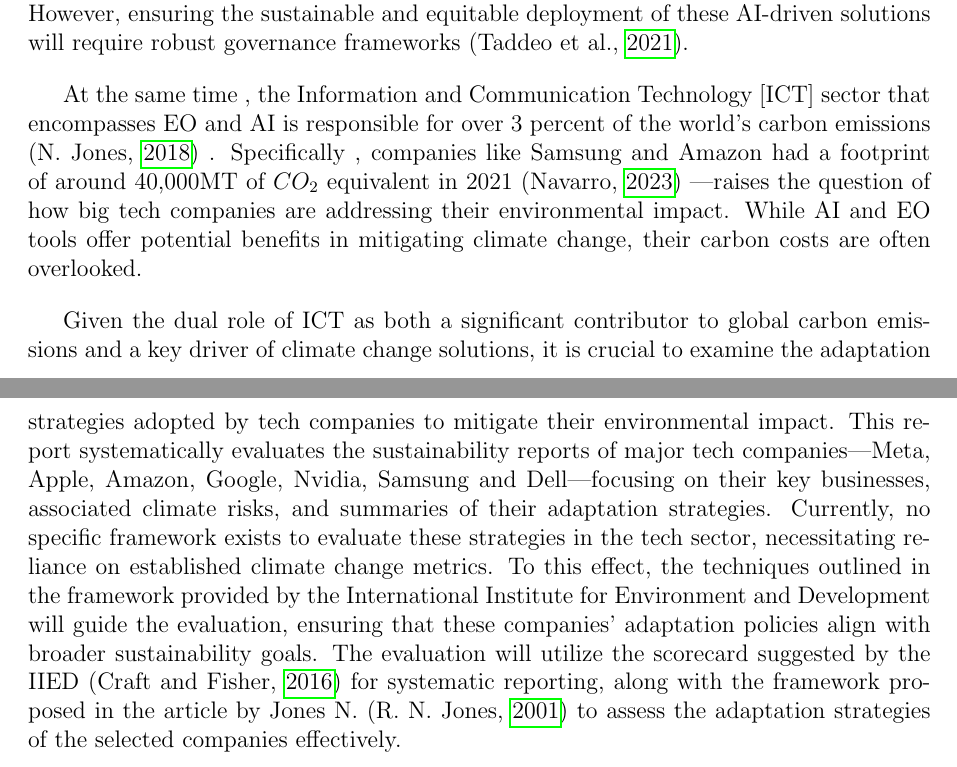
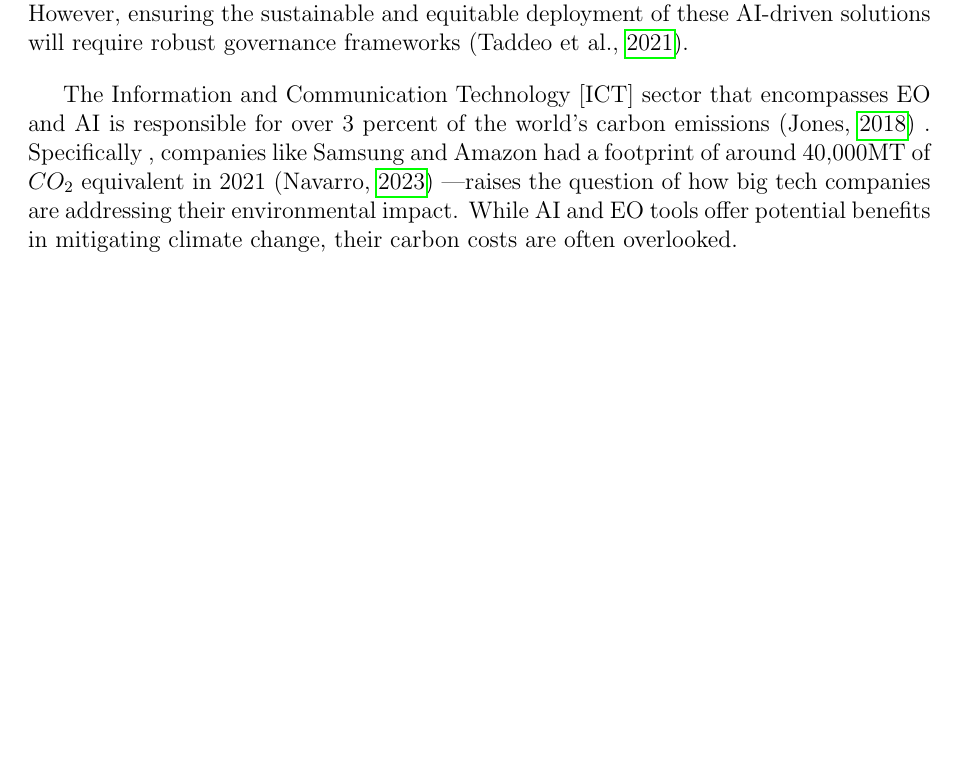
Before and after one commit to mukundsrinivasb/ENVS8003, a LaTeX paper (EvaluationReport.tex): two parts of pages 2 and 3 of 6 before the commit and part of page 2 of 4 after it, the two joined at a grey line, cut so that both start at the same text, the shorter picture padded with empty space. Compiled offline with pdfLaTeX.

Commit message:
Setting up for methodologies

```diff
--- a/EvaluationReport.tex
+++ b/EvaluationReport.tex
@@ -66,28 +66,37 @@ AI models require immense computational power and their energy demands continue
  and transportation on climate change, while also estimating the effectiveness of policy interventions such
  as carbon taxes and carbon trading systems. However, ensuring the sustainable and equitable deployment of these
  AI-driven solutions will require robust governance frameworks (\cite{taddeo_2021}).
-%AI models require massive computational power and their energy demands grow exponentially (\cite{amodei_2018}), having the potential to significantly contribute to carbon emissions (\cite{Henderson_2020}).
 
-
-
-
-At the same time , the  Information and Communication Technology [ICT] sector that encompasses EO and AI
+ The  Information and Communication Technology [ICT] sector that encompasses EO and AI
 is responsible for over 3 percent of the world's carbon emissions (\cite{jones_2018}) . Specifically ,
 companies like Samsung and Amazon had a footprint of around 40,000MT of \(CO_2\) equivalent in 2021 (\cite{navarro_2023_the}) —raises the question
 of how big tech companies are addressing their environmental impact. While AI and EO tools offer potential benefits in
 mitigating climate change, their carbon costs are often overlooked.
 
-Given the dual role of ICT as both a significant contributor to global carbon emissions and a
-key driver of climate change solutions, it is crucial to examine the adaptation strategies
-adopted by tech companies to mitigate their environmental impact. This report systematically
-evaluates the sustainability reports of major tech companies—Meta, Apple, Amazon, Google, Nvidia,
-Samsung and Dell—focusing on their key businesses, associated climate risks, and summaries of
-their adaptation strategies. Currently, no specific
-framework exists to evaluate these strategies in the tech sector, necessitating reliance on established climate change
-metrics. To this effect, the techniques outlined in the framework provided by the International Institute for Environment and Development
-will guide the evaluation, ensuring that these companies’ adaptation policies align with broader sustainability goals. The evaluation will utilize
-the scorecard suggested by the IIED (\cite{craft_2016}) for systematic reporting, along with the framework proposed in the article by Jones N. (\cite{jones_2001})
-to assess the adaptation strategies of the selected companies effectively.
+% Given the dual role of ICT as both a significant contributor to global carbon emissions and a
+% key driver of climate change solutions, it is crucial to examine the adaptation strategies
+% adopted by tech companies to mitigate their environmental impact. This report systematically
+% evaluates the sustainability reports of major tech companies—Meta, Apple, Amazon, Google, Nvidia,
+% Samsung and Dell—focusing on their key businesses, associated climate risks, and summaries of
+% their adaptation strategies. Currently, no specific
+% framework exists to evaluate these strategies in the tech sector, necessitating reliance on established climate change
+% metrics. To this effect, the techniques outlined in the framework provided by the International Institute for Environment and Development
+% will guide the evaluation, ensuring that these companies’ adaptation policies align with broader sustainability goals. The evaluation will utilize
+% the scorecard suggested by the IIED (\cite{craft_2016}) for systematic reporting, along with the framework proposed in the article by Jones N. (\cite{jones_2001})
+% to assess the adaptation strategies of the selected companies effectively.
+
+
+
+% Companies like Meta, Apple, Amazon, Google, Nvidia, Samsung, and Dell are
+% at the forefront of this, with their adaptation strategies requiring close examination. Since no universal
+% framework exists specifically for evaluating climate responses within the tech sector, established climate
+% change metrics must be applied. This report systematically analyzes the sustainability efforts of these companies,
+% focusing on their core operations, climate-related risks, and adaptation measures. Using the scorecard provided by
+% the International Institute for Environment and Development (Craft and Fisher, 2016), alongside the evaluation
+% framework by Jones (2001), we assess how these tech giants align their policies with global sustainability goals.
+
+
+
 
 \pagebreak
 \section*{Methods}
```
Also changed, not shown: references.bib (+16 -0 lines).
